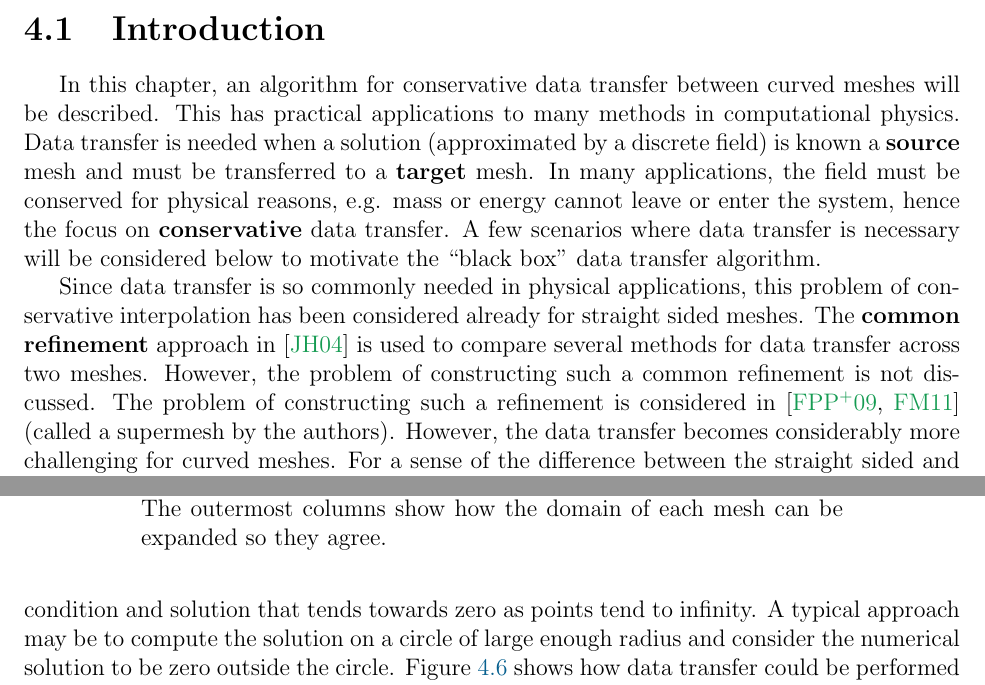
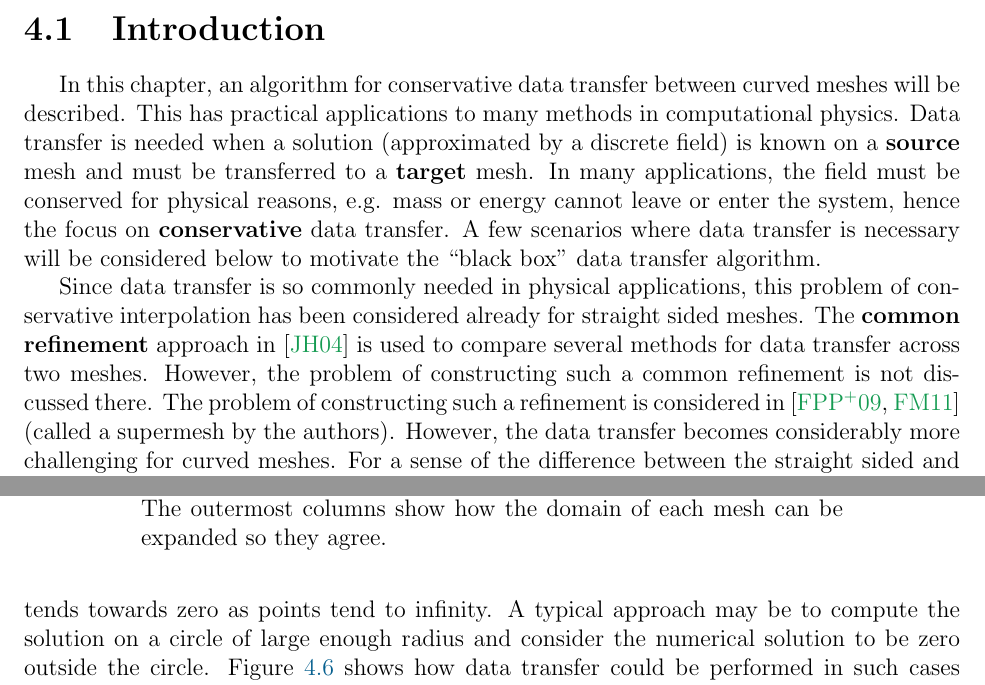
Before and after one commit to dhermes/phd-thesis, a LaTeX thesis (doc/thesis.tex, which reads doc/data-transfer.tex): two parts of pages 31 and 36 of 67, joined at a grey line, cut so that both start at the same text. Compiled offline with pdfLaTeX.

Commit message:
Fix a few small typos.

```diff
--- a/doc/data-transfer.tex
+++ b/doc/data-transfer.tex
@@ -5,7 +5,7 @@
 In this chapter, an algorithm for conservative data transfer between curved
 meshes will be described. This has practical applications to many methods in
 computational physics. Data transfer is needed when a solution (approximated
-by a discrete field) is known a \textbf{source} mesh and must be transferred
+by a discrete field) is known on a \textbf{source} mesh and must be transferred
 to a \textbf{target} mesh. In many applications, the field must be conserved
 for physical reasons, e.g. mass or energy cannot leave or enter the system,
 hence the focus on \textbf{conservative} data transfer. A few
@@ -17,8 +17,9 @@ problem of conservative interpolation has been considered already for
 straight sided meshes. The \textbf{common refinement} approach in
 \cite{Jiao2004} is used to compare several methods for data transfer across two
 meshes. However, the problem of constructing such a common refinement is
-not discussed. The problem of constructing such a refinement is considered
-in \cite{Farrell2009, Farrell2011} (called a supermesh by the authors).
+not discussed there. The problem of constructing such a refinement is
+considered in \cite{Farrell2009, Farrell2011} (called a supermesh by
+the authors).
 However, the data transfer becomes considerably more challenging for curved
 meshes. For a sense of the difference between the straight sided and curved
 cases, consider the problem of intersecting an element from the source mesh
@@ -246,7 +247,7 @@ correspondence to elements in the source mesh.
 
 The case of partially overlapping meshes can be addressed in particular
 cases (i.e. with more information). For example, consider a problem
-defined on \(\Omega = \reals^2\) with no boundary condition and solution
+defined on \(\Omega = \reals^2\) and solution
 that tends towards zero as points tend to infinity. A typical approach
 may be to compute the solution on a circle of large enough radius and
 consider the numerical solution to be zero outside the circle.
```
